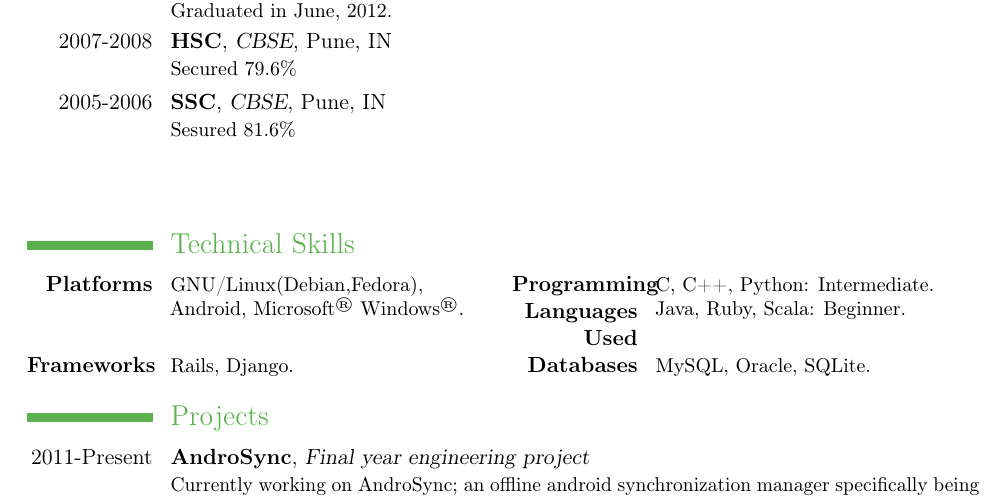
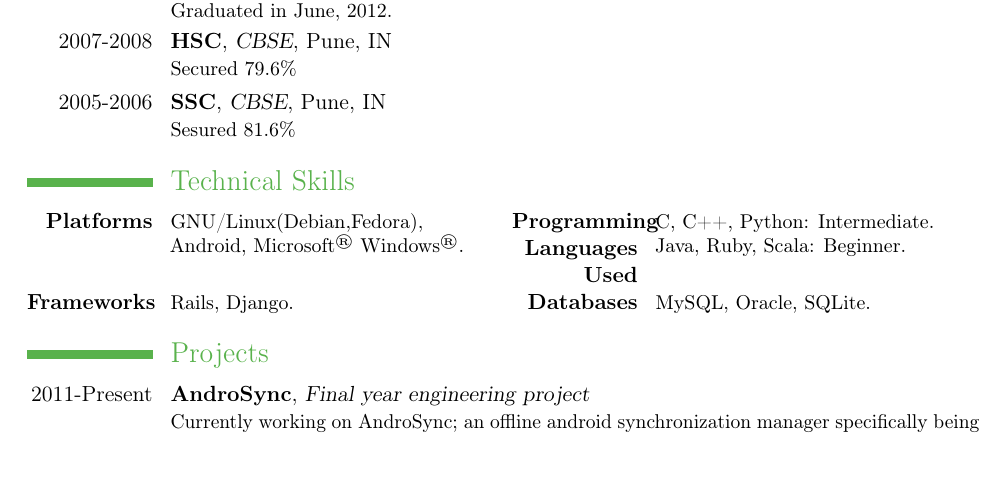
Before and after one commit to priyanshugandhi/moderncv-resume, a LaTeX CV (cv_imran_ahmed.tex): part of page 1 of 3, cut so that both start at the same text, the shorter picture padded with empty space. Compiled offline with pdfLaTeX.

Commit message:
Minor Update

```diff
--- a/cv_imran_ahmed.tex
+++ b/cv_imran_ahmed.tex
@@ -69,7 +69,8 @@ Graduated in June, 2012.}
 %%%%%%%%%%%%%%%%%%%%%%%%%%%%%%%%%%%%%%%%%%
 %\cvcomputer{}{} {}{}
 
-\vspace{.4in}\section{Technical Skills}
+%\vspace{.4in}
+\section{Technical Skills}
 \cvcomputer{\textbf{Platforms}}{GNU/Linux(Debian,Fedora),\\Android, Microsoft\textsuperscript{\textregistered} Windows\textsuperscript{\textregistered}.}{\textbf{Programming Languages Used}}{C, C++, Python: Intermediate. \\ Java, Ruby, Scala: Beginner. } {}{}
 \cvcomputer{\textbf{Frameworks}}{Rails, Django.}{\textbf{Databases}}{MySQL, Oracle, SQLite.}
 
```
Also changed, not shown: cv_imran_ahmed.tex (2 more changed lines), 1 other file.
